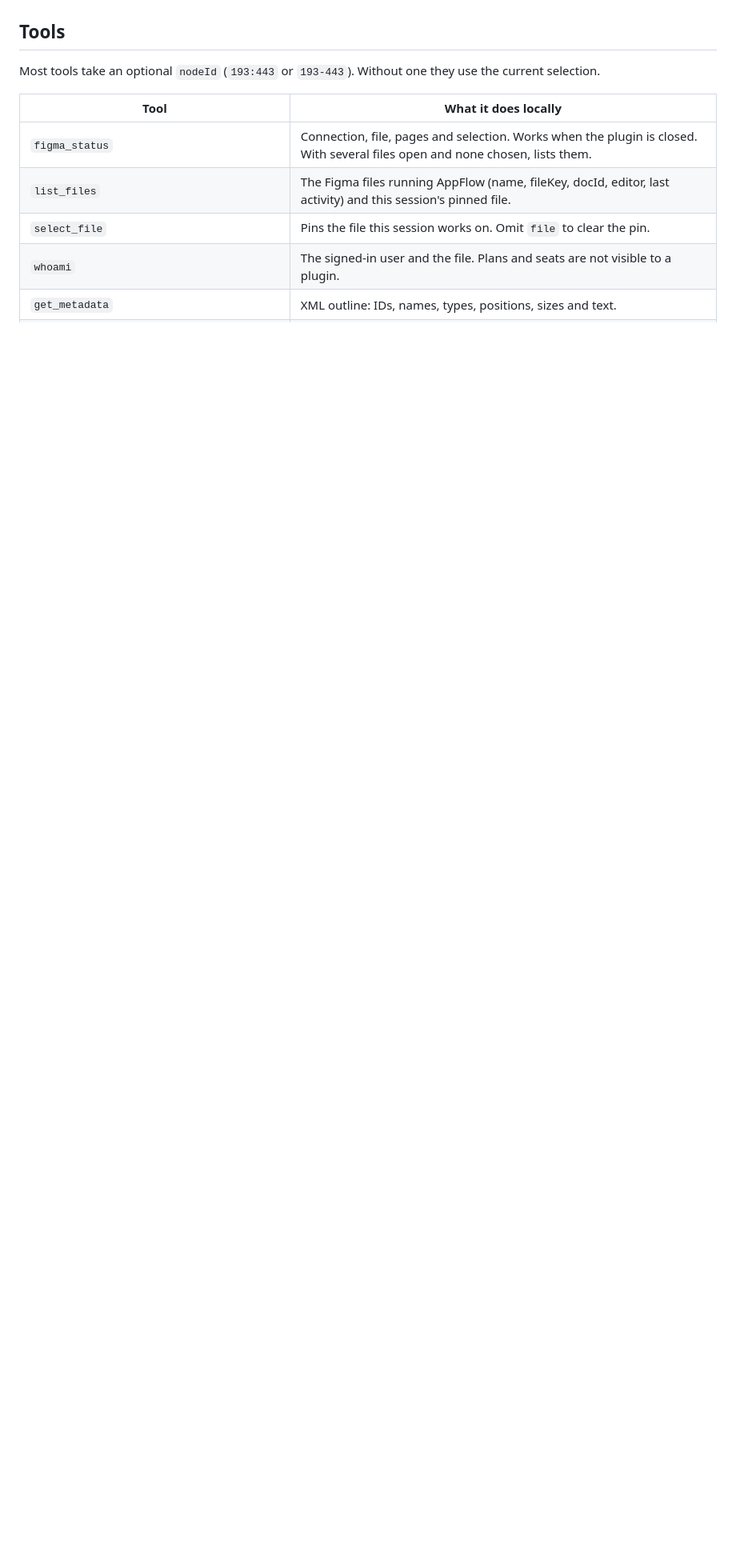
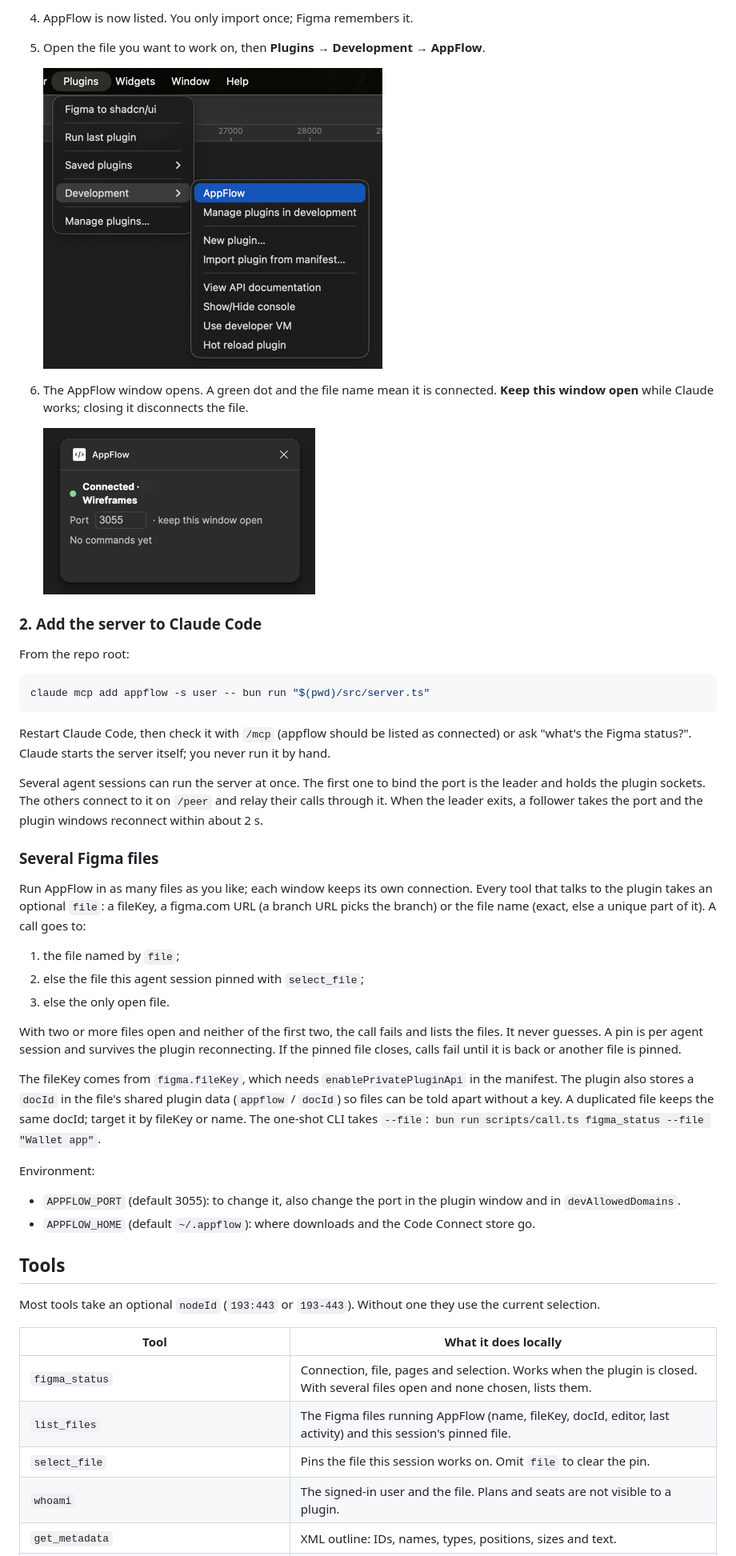
Before and after one commit to delacournz/appflow, a Markdown page: README.md, the part around one of its changes. Shown at 80% size. Drawn GitHub-style; pictures changed too: docs/images/install-4-run-appflow.png (added), docs/images/install-5-connected.png (added); blank space fills up the shorter version.

````diff
--- a/README.md
+++ b/README.md
@@ -10,3 +57,40 @@ The MCP side is built on the official [MCP TypeScript SDK](https://ts.sdk.modelc
+4. AppFlow is now listed. You only import once; Figma remembers it.
+5. Open the file you want to work on, then **Plugins → Development → AppFlow**.
+
+   ![AppFlow in the Development submenu](docs/images/install-4-run-appflow.png)
+
+6. The AppFlow window opens. A green dot and the file name mean it is connected. **Keep this window open** while Claude works; closing it disconnects the file.
+
+   ![AppFlow window showing Connected, port 3055](docs/images/install-5-connected.png)
+
+### 2. Add the server to Claude Code
+
+From the repo root:
+
+```sh
+claude mcp add appflow -s user -- bun run "$(pwd)/src/server.ts"
+```
+
+Restart Claude Code, then check it with `/mcp` (appflow should be listed as connected) or ask "what's the Figma status?". Claude starts the server itself; you never run it by hand.
+
+Several agent sessions can run the server at once. The first one to bind the port is the leader and holds the plugin sockets. The others connect to it on `/peer` and relay their calls through it. When the leader exits, a follower takes the port and the plugin windows reconnect within about 2 s.
+
+### Several Figma files
+
+Run AppFlow in as many files as you like; each window keeps its own connection. Every tool that talks to the plugin takes an optional `file`: a fileKey, a figma.com URL (a branch URL picks the branch) or the file name (exact, else a unique part of it). A call goes to:
+
+1. the file named by `file`;
+2. else the file this agent session pinned with `select_file`;
+3. else the only open file.
+
+With two or more files open and neither of the first two, the call fails and lists the files. It never guesses. A pin is per agent session and survives the plugin reconnecting. If the pinned file closes, calls fail until it is back or another file is pinned.
+
+The fileKey comes from `figma.fileKey`, which needs `enablePrivatePluginApi` in the manifest. The plugin also stores a `docId` in the file's shared plugin data (`appflow` / `docId`) so files can be told apart without a key. A duplicated file keeps the same docId; target it by fileKey or name. The one-shot CLI takes `--file`: `bun run scripts/call.ts figma_status --file "Wallet app"`.
+
+Environment:
+
+- `APPFLOW_PORT` (default 3055): to change it, also change the port in the plugin window and in `devAllowedDomains`.
+- `APPFLOW_HOME` (default `~/.appflow`): where downloads and the Code Connect store go.
 
 ## Tools
 
````
Also changed, not shown: other parts of README.md (+48 -27 lines), docs/images/flow-board.png (added), docs/images/install-1-plugins-menu.png (added), docs/images/install-2-import-manifest.png (added), docs/images/install-3-pick-manifest.png (added).
